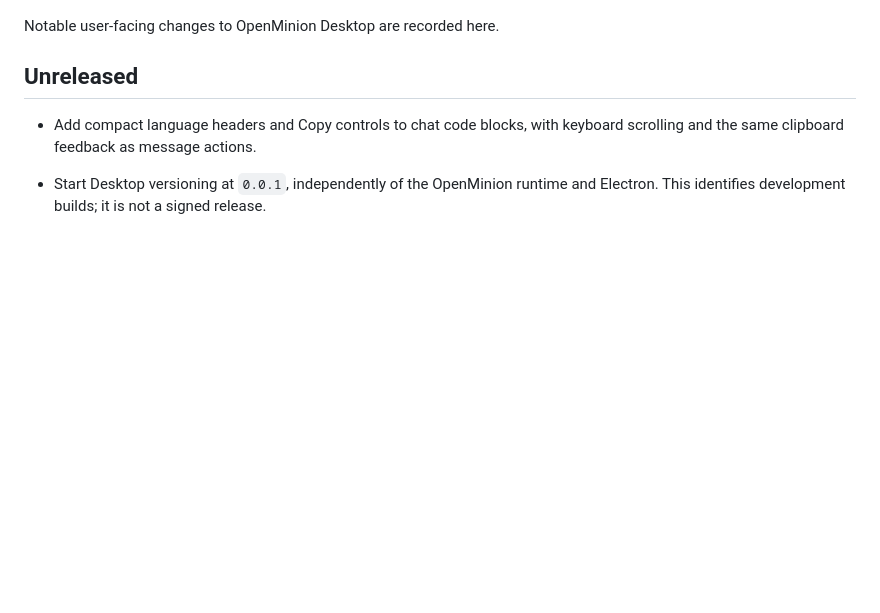
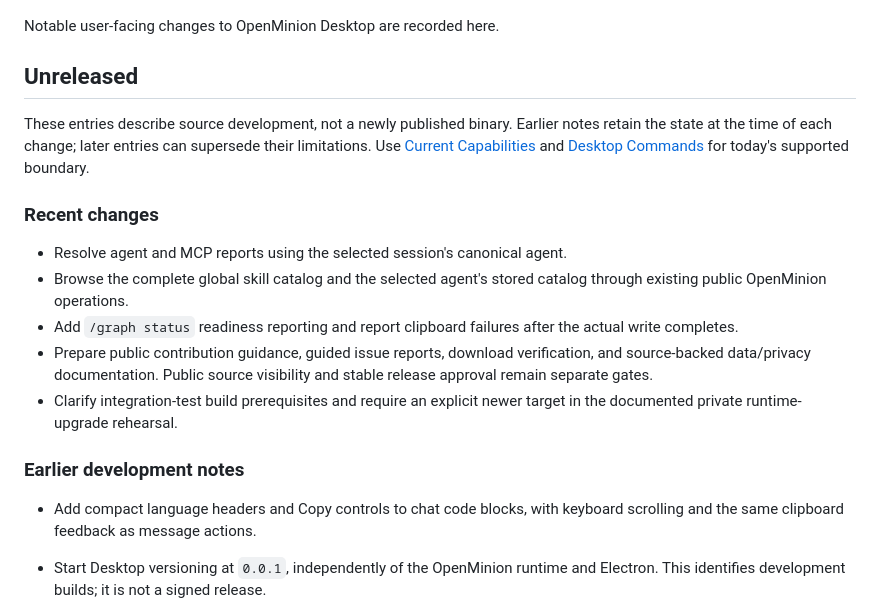
Before and after one commit to openminion/desktop, a Markdown page: CHANGELOG.md, the part around one of its changes. Rendered like a GitHub page; blank space fills up the shorter version.

```diff
--- a/CHANGELOG.md
+++ b/CHANGELOG.md
@@ -6,6 +6,26 @@ Last updated: 2026-10-11
 Notable user-facing changes to OpenMinion Desktop are recorded here.
 
 ## Unreleased
+
+These entries describe source development, not a newly published binary.
+Earlier notes retain the state at the time of each change; later entries can
+supersede their limitations. Use [Current Capabilities](README.md#current-capabilities)
+and [Desktop Commands](docs/commands.md) for today's supported boundary.
+
+### Recent changes
+
+- Resolve agent and MCP reports using the selected session's canonical agent.
+- Browse the complete global skill catalog and the selected agent's stored
+  catalog through existing public OpenMinion operations.
+- Add `/graph status` readiness reporting and report clipboard failures after
+  the actual write completes.
+- Prepare public contribution guidance, guided issue reports, download
+  verification, and source-backed data/privacy documentation. Public source
+  visibility and stable release approval remain separate gates.
+- Clarify integration-test build prerequisites and require an explicit newer
+  target in the documented private runtime-upgrade rehearsal.
+
+### Earlier development notes
 
 - Add compact language headers and Copy controls to chat code blocks, with
   keyboard scrolling and the same clipboard feedback as message actions.
```
Also changed, not shown: other parts of CHANGELOG.md (+1 -1 lines), docs/testing-and-validation.md (+25 -8 lines).
